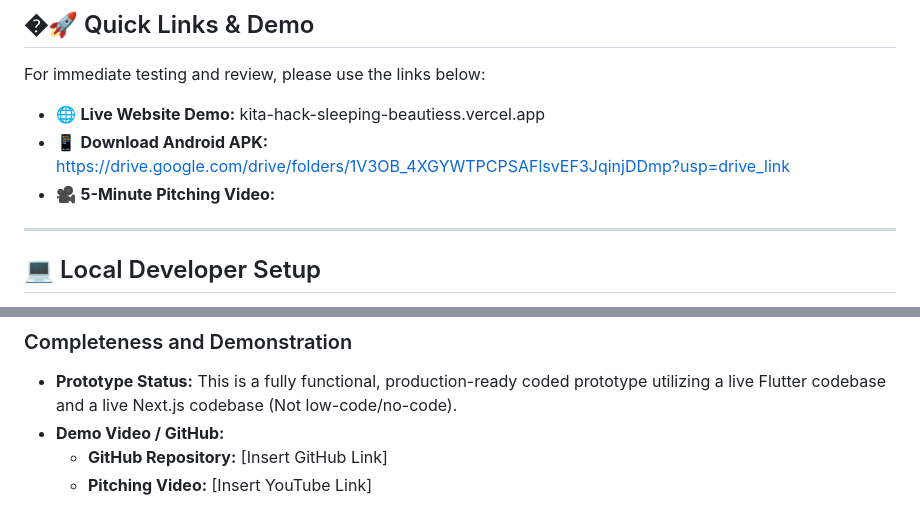
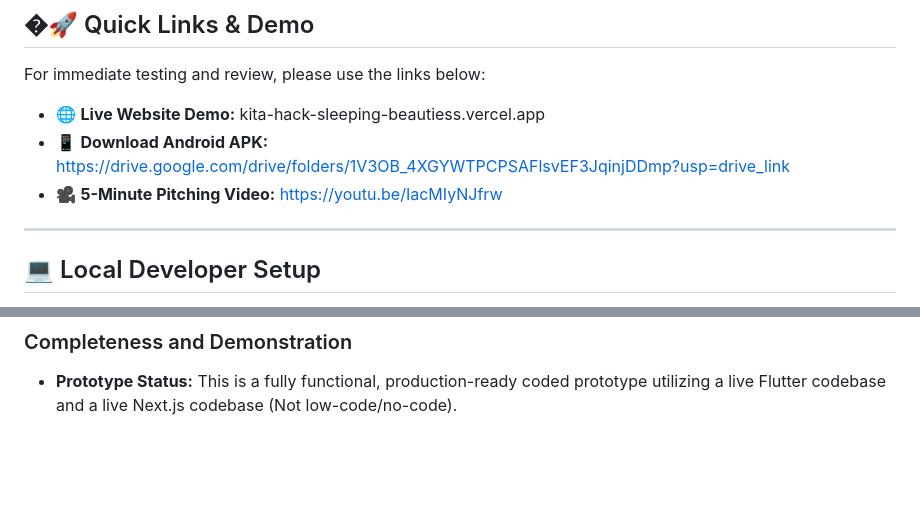
Before and after one commit to LEONG0719/KitaHack_SleepingBeautiess, a Markdown page: README.md, 2 parts joined by grey strips. Rendered like a GitHub page; blank space fills up the shorter version.

Commit message:
Update readme for youtube link

```diff
--- a/README.md
+++ b/README.md
@@ -38,7 +38,7 @@ For immediate testing and review, please use the links below:
 
 - 🌐 **Live Website Demo:** kita-hack-sleeping-beautiess.vercel.app
 - 📱 **Download Android APK:** https://drive.google.com/drive/folders/1V3OB_4XGYWTPCPSAFlsvEF3JqinjDDmp?usp=drive_link
-- 🎥 **5-Minute Pitching Video:**
+- 🎥 **5-Minute Pitching Video:** https://youtu.be/IacMIyNJfrw
 
 ---
 
@@ -222,6 +222,3 @@ We track our impact by monitoring sustained behavioral changes rather than simpl
 ### Completeness and Demonstration
 
 * **Prototype Status:** This is a fully functional, production-ready coded prototype utilizing a live Flutter codebase and a live Next.js codebase (Not low-code/no-code).
-* **Demo Video / GitHub:**
-  - **GitHub Repository:** [Insert GitHub Link]
-  - **Pitching Video:** [Insert YouTube Link]
```
